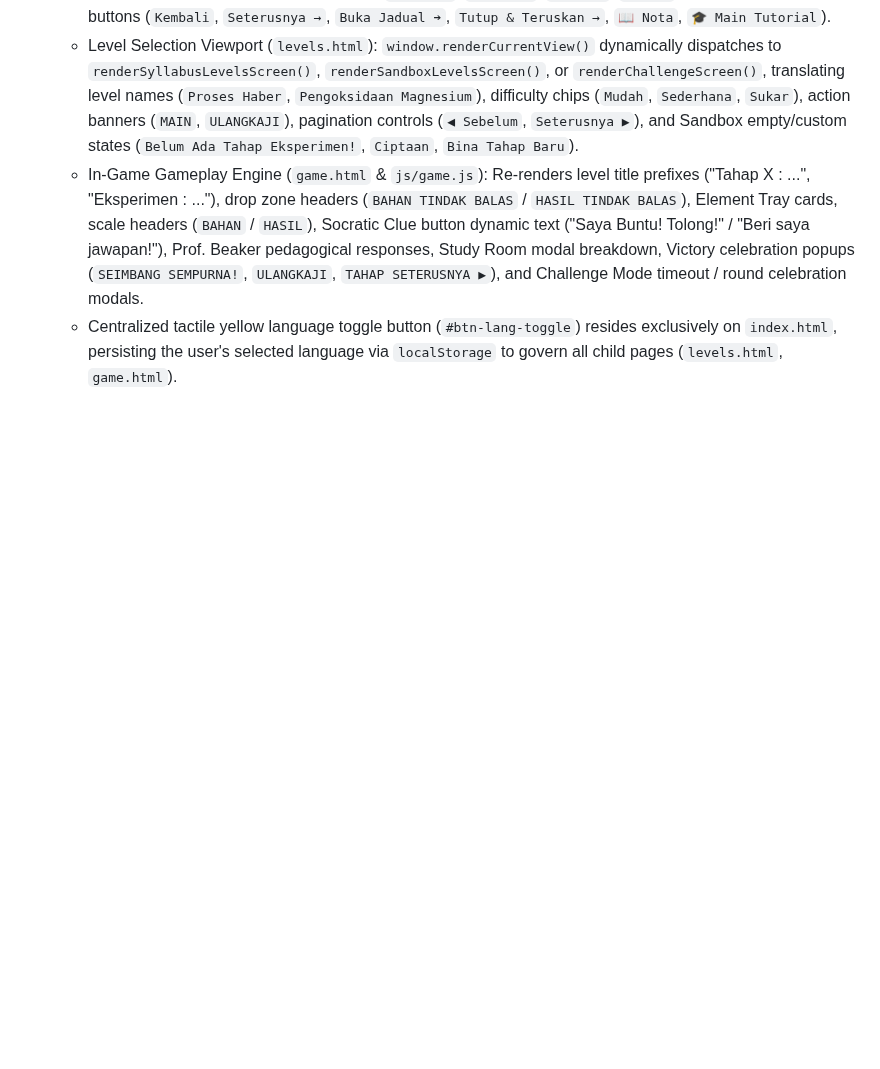
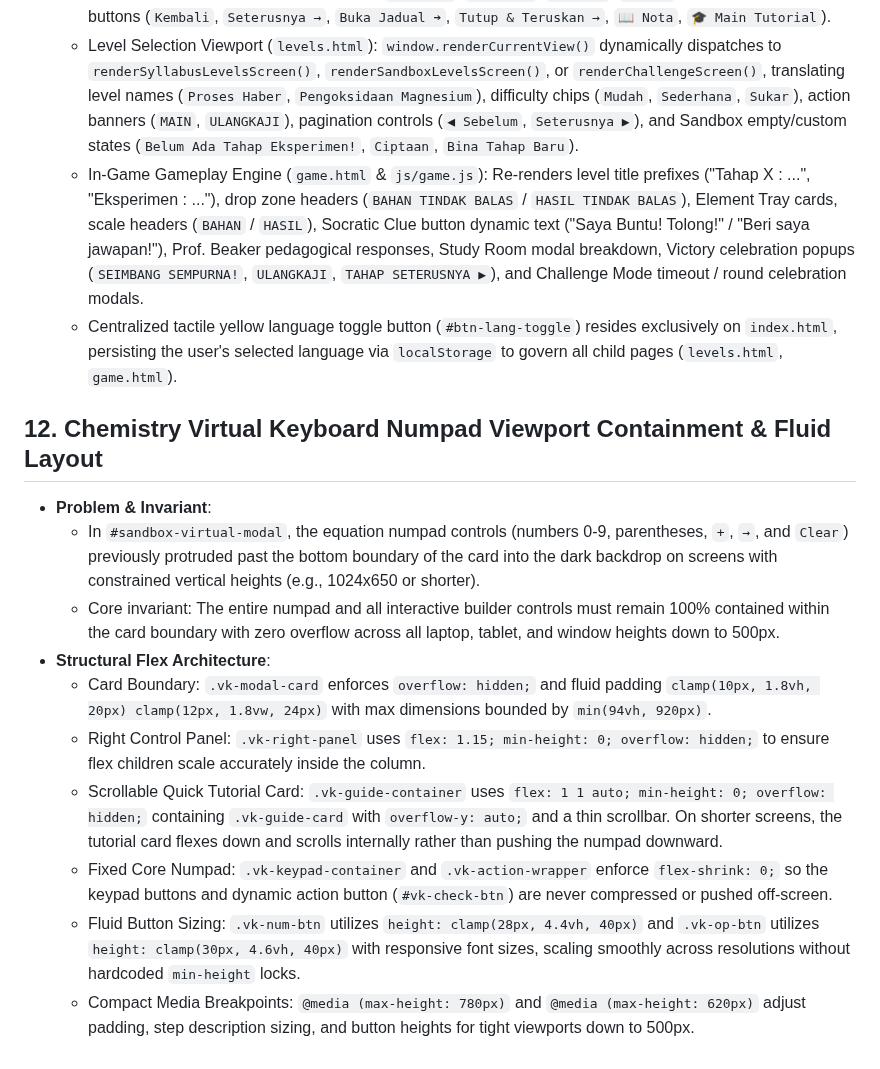
Before and after one commit to d-did-this/stoichbalance-web, a Markdown page: ARCHITECTURE.md, the part around the change. Drawn GitHub-style; blank space fills up the shorter version.

Commit message:
Production release: Chemistry virtual keyboard numpad strict boundary containment across all screen heights down to 500px, fluid button clamp sizing, scrollable tutorial card, and zero-overflow layout ()

```diff
--- a/ARCHITECTURE.md
+++ b/ARCHITECTURE.md
@@ -207,3 +207,15 @@ To eliminate element collisions, text squeezing, and beaker clipping on tablet s
   - Level Selection Viewport (`levels.html`): `window.renderCurrentView()` dynamically dispatches to `renderSyllabusLevelsScreen()`, `renderSandboxLevelsScreen()`, or `renderChallengeScreen()`, translating level names (`Proses Haber`, `Pengoksidaan Magnesium`), difficulty chips (`Mudah`, `Sederhana`, `Sukar`), action banners (`MAIN`, `ULANGKAJI`), pagination controls (`◀ Sebelum`, `Seterusnya ▶`), and Sandbox empty/custom states (`Belum Ada Tahap Eksperimen!`, `Ciptaan`, `Bina Tahap Baru`).
   - In-Game Gameplay Engine (`game.html` & `js/game.js`): Re-renders level title prefixes ("Tahap X : ...", "Eksperimen : ..."), drop zone headers (`BAHAN TINDAK BALAS` / `HASIL TINDAK BALAS`), Element Tray cards, scale headers (`BAHAN` / `HASIL`), Socratic Clue button dynamic text ("Saya Buntu! Tolong!" / "Beri saya jawapan!"), Prof. Beaker pedagogical responses, Study Room modal breakdown, Victory celebration popups (`SEIMBANG SEMPURNA!`, `ULANGKAJI`, `TAHAP SETERUSNYA ▶`), and Challenge Mode timeout / round celebration modals.
   - Centralized tactile yellow language toggle button (`#btn-lang-toggle`) resides exclusively on `index.html`, persisting the user's selected language via `localStorage` to govern all child pages (`levels.html`, `game.html`).
+
+## 12. Chemistry Virtual Keyboard Numpad Viewport Containment & Fluid Layout
+* **Problem & Invariant**:
+  - In `#sandbox-virtual-modal`, the equation numpad controls (numbers 0-9, parentheses, `+`, `→`, and `Clear`) previously protruded past the bottom boundary of the card into the dark backdrop on screens with constrained vertical heights (e.g., 1024x650 or shorter).
+  - Core invariant: The entire numpad and all interactive builder controls must remain 100% contained within the card boundary with zero overflow across all laptop, tablet, and window heights down to 500px.
+* **Structural Flex Architecture**:
+  - Card Boundary: `.vk-modal-card` enforces `overflow: hidden;` and fluid padding `clamp(10px, 1.8vh, 20px) clamp(12px, 1.8vw, 24px)` with max dimensions bounded by `min(94vh, 920px)`.
+  - Right Control Panel: `.vk-right-panel` uses `flex: 1.15; min-height: 0; overflow: hidden;` to ensure flex children scale accurately inside the column.
+  - Scrollable Quick Tutorial Card: `.vk-guide-container` uses `flex: 1 1 auto; min-height: 0; overflow: hidden;` containing `.vk-guide-card` with `overflow-y: auto;` and a thin scrollbar. On shorter screens, the tutorial card flexes down and scrolls internally rather than pushing the numpad downward.
+  - Fixed Core Numpad: `.vk-keypad-container` and `.vk-action-wrapper` enforce `flex-shrink: 0;` so the keypad buttons and dynamic action button (`#vk-check-btn`) are never compressed or pushed off-screen.
+  - Fluid Button Sizing: `.vk-num-btn` utilizes `height: clamp(28px, 4.4vh, 40px)` and `.vk-op-btn` utilizes `height: clamp(30px, 4.6vh, 40px)` with responsive font sizes, scaling smoothly across resolutions without hardcoded `min-height` locks.
+  - Compact Media Breakpoints: `@media (max-height: 780px)` and `@media (max-height: 620px)` adjust padding, step description sizing, and button heights for tight viewports down to 500px.
```
